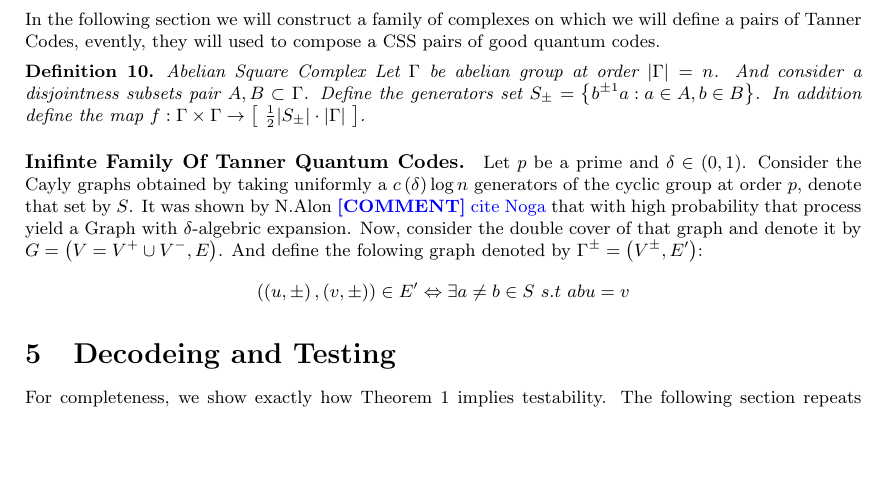
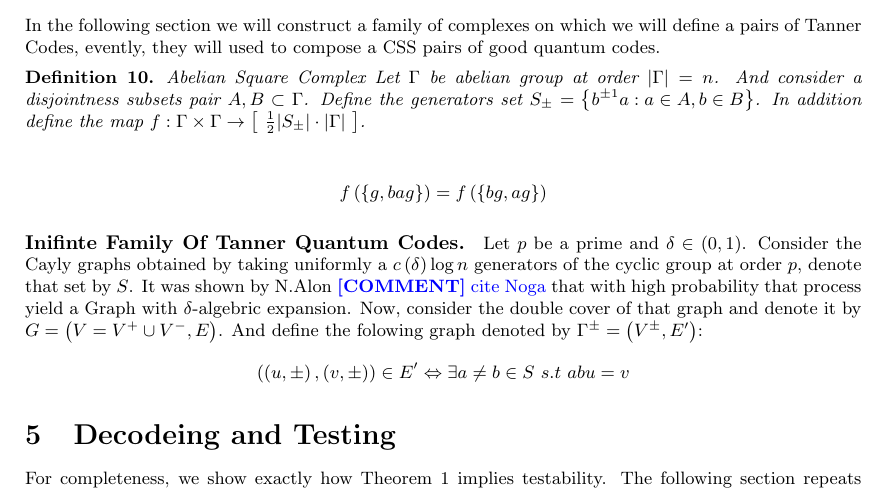
Before and after one commit to dudupo/Academic, a LaTeX paper (projects/NLTES_project/ltc_ldpc/ldpc_ltc.tex, which reads projects/NLTES_project/ltc_ldpc/quant.tex): part of page 10 of 12, cut so that both start at the same text, the shorter picture padded with empty space. Compiled offline with pdfLaTeX.

Commit message:
compiling -Wed Feb  8 05:21:08 PM IST 2023

```diff
--- a/projects/NLTES_project/ltc_ldpc/quant.tex
+++ b/projects/NLTES_project/ltc_ldpc/quant.tex
@@ -4,6 +4,11 @@ In the following section we will construct a family of complexes on which we wil
 \begin{definition}{Abelian Square Complex}
   Let $\Gamma$ be abelian group at order $|\Gamma| = n$. And consider a disjointness subsets pair $A,B \subset \Gamma$. Define the generators set $S_{\pm}  = \left\{ b^{\pm 1} a : a \in A, b \in B   \right\}$. In addition define the map $f : \Gamma \times \Gamma \rightarrow \left[ \ \frac{1}{2} |S_{\pm}| \cdot |\Gamma|  \ \right]  $.
 \end{definition}
+\begin{equation*}
+  \begin{split}
+    f\left( \left\{ g, ba g  \right\}  \right)= f\left( \left\{ bg, ag  \right\}  \right)
+  \end{split}
+\end{equation*}
 
 \paragraph{Inifinte Family Of Tanner Quantum Codes.}
 Let $p$ be a prime and $\delta \in \left( 0,1 \right)$. Consider the Cayly graphs obtained by taking uniformly a $c\left( \delta \right)\log n$ generators of the cyclic group at order $p$, denote that set by $S$. It was shown by N.Alon \ctt{cite Noga} that with high probability that process yield a Graph with $\delta$-algebric expansion. Now, consider the double cover of that graph and denote it by $G = \left( V = V^{+} \cup V^{-},E \right)$. And define the folowing graph denoted by $\Gamma^{\pm} = \left(V^{\pm}, E^{\prime}\right)$:
```
Also changed, not shown: projects/pdfs/ldpc_ltc.pdf.
